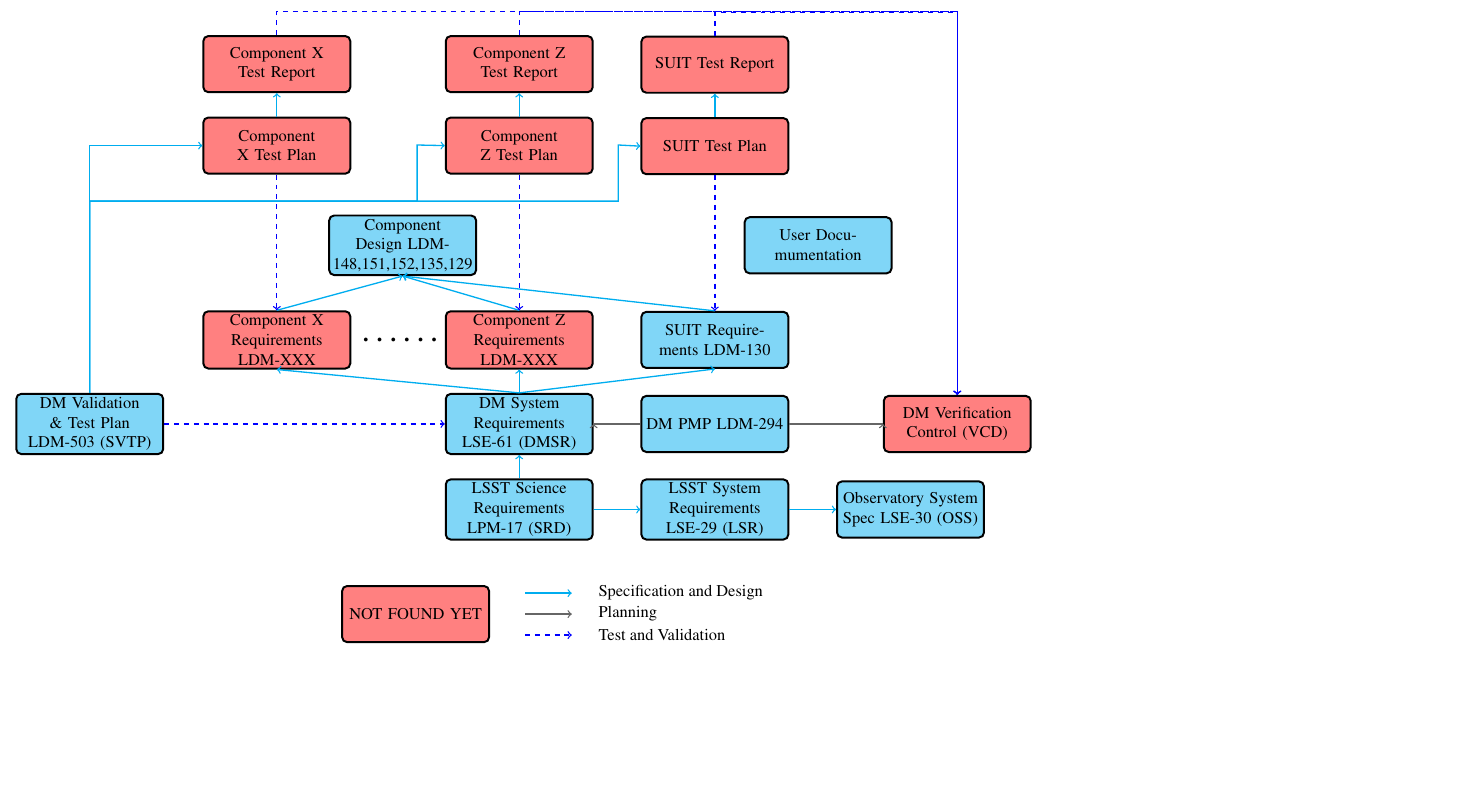
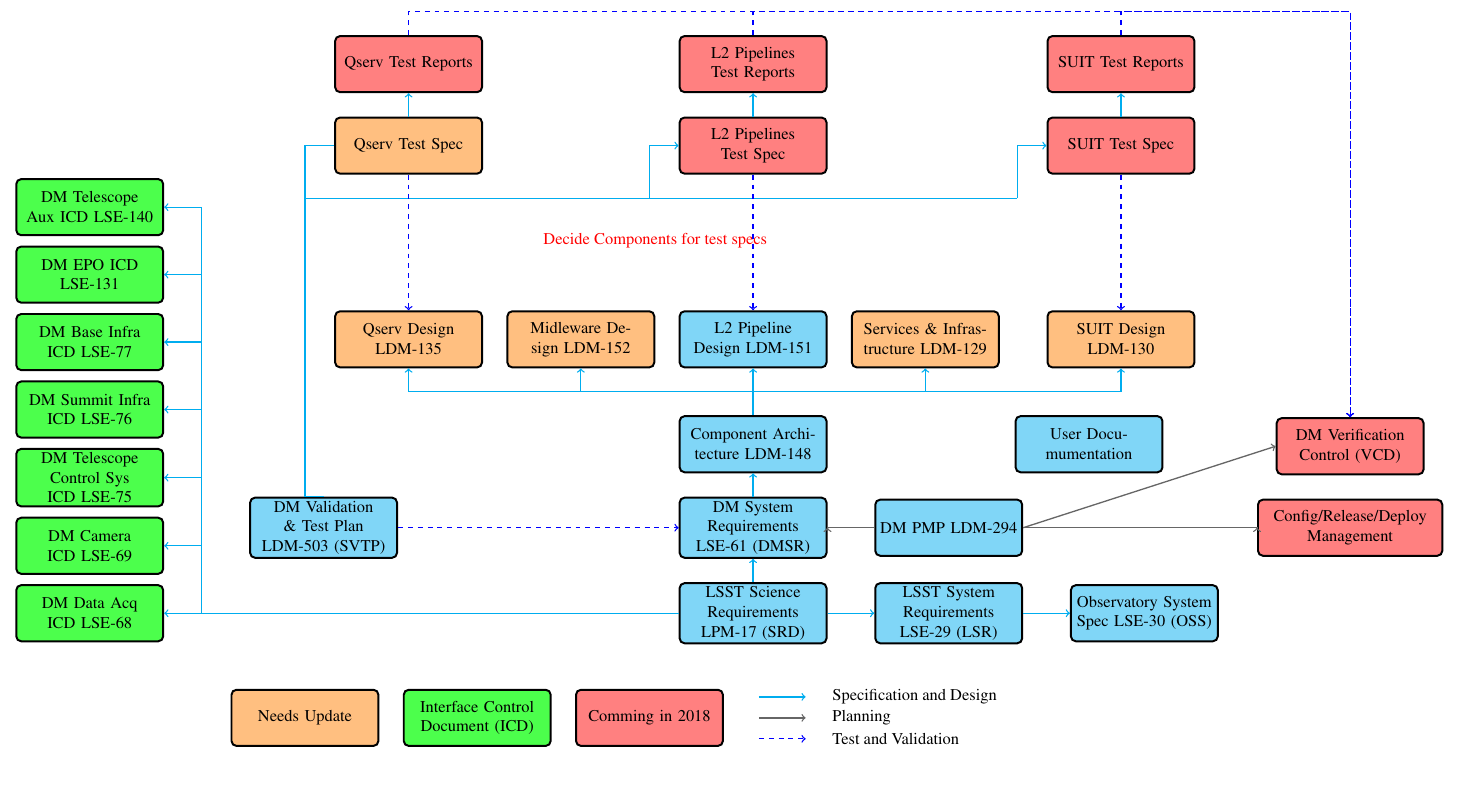
Before and after one commit to lsst-dm/dm-docs, a LaTeX document (images/DocTree.tex, which reads images/styles.tex): part of the page, cut at the place of the change, the shorter picture padded with empty space. Compiled offline with pdfLaTeX.

Commit message:
End user docs image

```diff
--- a/images/DocTree.tex
+++ b/images/DocTree.tex
@@ -12,10 +12,10 @@
 \usetikzlibrary{positioning,arrows,shapes,decorations.shapes,shapes.arrows}
 \usetikzlibrary{backgrounds,calc}
 
-\usepackage[paperwidth=31cm,paperheight=155mm,
+\usepackage[paperwidth=32cm,paperheight=20cm,
 left=-2mm,top=3mm,bottom=0mm,right=0mm,
-noheadfoot,marginparwidth=0pt,includemp=false,
-textwidth=30cm,textheight=50mm]{geometry}
+noheadfoot,marginparwidth=0pt,includemp=false
+]{geometry}
 
 
 \newcommand\showpage{%
@@ -33,6 +33,13 @@ textwidth=30cm,textheight=50mm]{geometry}
 
 
 	\node (scireq) [docbox] { LSST  Science Requirements LPM-17 (SRD)};
+	\node (daicd) [docboxicd, left=11cm of scireq] { DM Data Acq ICD LSE-68 };
+	\node (camicd) [docboxicd, above=0.2cm of daicd] { DM Camera ICD LSE-69 };
+	\node (csicd) [docboxicd, above=0.2cm of camicd] { DM Telescope Control Sys ICD LSE-75 };
+	\node (sumicd) [docboxicd, above=0.2cm of csicd] { DM Summit Infra ICD LSE-76 };
+	\node (baseicd) [docboxicd, above=0.2cm of sumicd] { DM Base Infra ICD LSE-77 };
+	\node (epoicd) [docboxicd, above=0.2cm of baseicd] { DM EPO ICD LSE-131 };
+	\node (auxicd) [docboxicd, above=0.2cm of epoicd] { DM Telescope Aux  ICD LSE-140 };
     \node (sysreq) [docbox, right = 1cm of scireq] { LSST  System Requirements LSE-29 (LSR)};
     \node (oss) [docbox, right = 1cm of sysreq] { Observatory System Spec LSE-30 (OSS) };
 %  LEGEND
@@ -48,62 +55,119 @@ textwidth=30cm,textheight=50mm]{geometry}
 	\node(legend3r) [right=1cm of legend3] {};
 	\draw[tline] (legend3) to (legend3r);
 	\node(ttext) [right= 2mm of legend3r] {Test and Validation};
-        \node (nf) [docboxm, left=5mm of legend2] { NOT FOUND YET };
+        \node (nf) [docboxm, left=5mm of legend2] { Comming in 2018};
+	\node (icd) [docboxicd, left=5mm of nf] { Interface Control Document (ICD) };
+	\node (upd) [docboxu, left=5mm of icd] { Needs Update};
 %%%
 	\node (dmreq) [docbox, above=5mm of scireq.north] { DM System Requirements  LSE-61 (DMSR)};
 	\node (svtp) [docbox, left=60mm of dmreq.west] { DM  Validation \& Test Plan LDM-503 (SVTP)};
     \node (pmp) [docbox, right=10mm of dmreq.east] { DM PMP LDM-294};
-    \node (vcd) [docboxm, right=20mm of pmp.east] { DM Verification Control (VCD)};
+    \node (crd) [docboxm, text width=38mm,  right=5cm of pmp.east] {Config/Release/Deploy Management };
+    \node (vcd) [docboxm, above=5mm of crd.north] { DM Verification Control (VCD)};
 
-    \node (compz) [docboxm, above=5mm of dmreq.north] { Component Z Requirements LDM-XXX};
-    \node (compx) [docboxm, left=20mm of compz] { Component X Requirements LDM-XXX};
-    \node (crdots) [right=1mm of compx.east] {\huge \ldots \ldots};
-    \node (suitr) [docbox, right=10mm of compz.east] { SUIT Requirements LDM-130};
+    %\node (compz) [docboxm, above=5mm of dmreq.north] { Component Z Requirements LDM-XXX};
+    %\node (compx) [docboxm, left=20mm of compz] { Component X Requirements LDM-XXX};
+    %\node (crdots) [right=1mm of compx.east] {\huge \ldots \ldots};
+    \node (compd)  [docbox, above=5mm of dmreq.north] { Component Architecture  LDM-148};
 
-    \node (compd)  [docbox, above=12mm of crdots] { Component Design LDM-148,151,152,135,129};
-    \node (userd)  [docbox, right=5.7cm of compd] { User Documumentation };
+    \node (plc)  [docbox, above=10mm of compd] {L2 Pipeline Design LDM-151};
+    \node (mwc)  [docboxu, left=5mm of plc] { Midleware Design LDM-152};
+    \node (qservc)  [docboxu, left=5mm of mwc] { Qserv Design LDM-135};
+    \node (infrac)  [docboxu, right=5mm of plc] { Services \& Infrastructure LDM-129};
+    \node (suitr) [docboxu, right=10mm of infrac.east] { SUIT Design LDM-130};
+    \node (userd)  [docbox, right=4.0cm of compd] { User Documumentation };
 
-    \node (compxt) [docboxm, above=29mm of compx] { Component X Test Plan };
-    \node (compzt) [docboxm, above=29mm of compz] { Component Z Test Plan };
-    \node (suitt) [docboxm, above=29mm of suitr] { SUIT Test Plan };
+    \node (plt) [docboxm, above=29mm of plc] { L2 Pipelines Test Spec };
+    \node (qservt) [docboxu, above=29mm of qservc] { Qserv Test Spec };
 
-    \node (compxtr) [docboxm, above=5mm of compxt] { Component X Test Report };
-    \node (compztr) [docboxm, above=5mm of compzt] { Component Z Test Report };
-    \node (suittr) [docboxm, above=5mm of suitt] { SUIT Test Report };
 
+    \node (suitt) [docboxm, above=29mm of suitr] { SUIT Test Spec };
+
+    \node (pltr) [docboxm, above=5mm of plt] { L2 Pipelines Test Reports };
+    \node (qservtr) [docboxm, above=5mm of qservt] { Qserv Test Reports };
+    \node (suittr) [docboxm, above=5mm of suitt] { SUIT Test Reports };
+
+   \draw[dline] (dmreq.north) to (compd.south);
    \draw[dline] (scireq.north) to (dmreq.south);
    \draw[dline] (scireq.east) to (sysreq.west);
    \draw[dline] (sysreq.east) to (oss.west);
-   \draw[dline] (dmreq.north) to (suitr.south);
-   \draw[dline] (dmreq.north) to (compx.south);
-   \draw[dline] (dmreq.north) to (compz.south);
 
-   \draw[dline] (svtp.north) -- ++(0,4.1)  -| ++(7,1.2) -- (compzt.west);
+   \node (suitrp) [below=5mm of suitr] {};
+   \draw[dline] (suitrp.north) to (suitr.south);
 
-   \draw[dline] (svtp.north) -- ++(0,4.1)  -| ++(11.3,1.2) -- (suitt.west);
-   \draw[dline] (svtp.north) |- (compxt.west);
+   \node (plcp) [below=5mm of plc] {};
+   \draw[dline] (plcp.north) to (plc.south);
 
-   \draw[dline] (compx.north) to (compd.south);
-   \draw[dline] (compz.north) to (compd.south);
-   \draw[dline] (suitr.north) to (compd.south);
+   \node (mwcp) [below=5mm of mwc] {};
+   \draw[dline] (mwcp.north) to  (mwc.south);
 
+   \node (infracp) [below=5mm of infrac] {};
+   \draw[dline] (infracp.north) -| (infrac.south);
+
+   \node (qservcp) [below=5mm of qservc] {};
+   \draw[dline] (qservcp.north) to (qservc.south);
+
+   \draw[dlines] (plcp.north) -- (qservcp.north);
+   \draw[dlines] (suitrp.north) -- (plcp.north);
+   \draw[dlines] (compd.north) -- (plcp.north);
+
+
+   \node (qservtp) [left=5mm of qservt] {};
+   \node (qservtpb) [below=10mm of qservtp.east] {};
+   \draw[dlines] (svtp.north) -| (qservtpb.west);
+   \draw[dlines] (qservtpb.west) |- (qservt.west);
+   %\draw[dline] (qservtp.east) -- (qservt.west);
+
+   \node (pltp) [left=5mm of plt] {};
+   \node (pltpb) [below=10mm of pltp.east] {};
+   %\draw[dlines] (svtp.north) |- (pltpb.west);
+   \draw[dline] (pltpb.west) |- (plt.west);
+
+    \node (tst) [below=5mm of pltpb] {\color{red} Decide Components for test specs};
+
+   \node (suittp) [left=5mm of suitt] {};
+   \node (suittpb) [below=10mm of suittp.east] {};
+   \draw[dlines] (qservtpb.west) -- (suittpb.west);
+   \draw[dline] (suittpb.west) |-  (suitt.west);
+
+   \draw[tline] (pltr.north) -- ++(0,0.5)  -| (vcd.north);
    \draw[tline] (suittr.north) -- ++(0,0.5)  -| (vcd.north);
-   \draw[tline] (compxtr.north) -- ++(0,0.5)  -| (vcd.north);
-   \draw[tline] (compztr.north) -- ++(0,0.5)  -| (vcd.north);
+   \draw[tline] (qservtr.north) -- ++(0,0.5)  -| (vcd.north);
 
    \draw[tline] (svtp.east) to (dmreq.west);
-   \draw[tline] (compxt.south) to (compx.north);
-   \draw[tline] (compzt.south) to (compz.north);
+   \draw[tline] (plt.south) to (plc.north);
+   \draw[tline] (qservt.south) to (qservc.north);
    \draw[tline] (suitt.south) to (suitr.north);
 %reports
-   \draw[dline] (compxt.north) to (compxtr.south);
-   \draw[dline] (compzt.north) to (compztr.south);
+   \draw[dline] (plt.north) to (pltr.south);
+   \draw[dline] (qservt.north) to (qservtr.south);
    \draw[dline] (suitt.north) to (suittr.south);
 
    \draw[pline] (pmp.west) -|  (dmreq.east);
-   \draw[pline] (pmp.east) -|  (vcd.west);
+   \draw[pline] (pmp.east) -- (vcd.west);
+   \draw[pline] (pmp.east) -|  (crd.west);
+
+ %icds
+   \node (daicdp) [right=0.8cm of daicd.east] {};
+   \draw[dline] (daicdp.west) -- (daicd.east);
+
+   \node (camicdp) [right=0.8cm of camicd.east] {};
+   \draw[dline] (camicdp.west) -- (camicd.east);
+   \node (csicdp) [right=0.8cm of csicd.east] {};
+   \draw[dline] (csicdp.west) -- (csicd.east);
+   \node (sumicdp) [right=0.8cm of sumicd.east] {};
+   \draw[dline] (sumicdp.west) -- (sumicd.east);
+
+   \node (baseicdp) [right=0.8cm of baseicd.east] {};
+   \draw[dline] (baseicdp.west) -- (baseicd.east);
+
+   \node (epoicdp) [right=0.8cm of epoicd.east] {};
+   \draw[dline] (epoicdp.west) -- (epoicd.east);
 
 
+   \node (auxicdp) [right=0.8cm of auxicd.east] {};
+   \draw[dlines] (scireq.west) -| (auxicdp.west);
+   \draw[dline] (auxicdp.west) -- (auxicd.east);
 
 \end{tikzpicture}
 \end{document}
--- a/images/styles.tex
+++ b/images/styles.tex
@@ -14,10 +14,19 @@ color=white, very thick, minimum height=12mm, inner sep=2pt, text centered, text
 \tikzstyle{psbox}=[rectangle, rounded corners=3pt, draw=red, top color=green!50!white, bottom
 color=cyan, very thick, minimum height=10mm, inner sep=2pt, text centered, text width=35mm]
 
+\tikzstyle{pobox}=[rectangle, rounded corners=3pt, draw=red, top color=blue!50!white, bottom
+color=cyan, very thick, minimum height=10mm, inner sep=2pt, text centered, text width=35mm]
+
 \tikzstyle{docbox}=[rectangle, rounded corners=3pt, draw=black, fill=cyan!50!white,
  very thick, minimum height=12mm, inner sep=2pt,  text centered, text width=30mm]
 
 \tikzstyle{docboxm}=[rectangle, rounded corners=3pt, draw=black, fill=red!50!white,
+ very thick, minimum height=12mm, inner sep=2pt,  text centered, text width=30mm]
+
+\tikzstyle{docboxu}=[rectangle, rounded corners=3pt, draw=black, fill=orange!50!white,
+ very thick, minimum height=12mm, inner sep=2pt,  text centered, text width=30mm]
+
+\tikzstyle{docboxicd}=[rectangle, rounded corners=3pt, draw=black, fill=green!70!white,
  very thick, minimum height=12mm, inner sep=2pt,  text centered, text width=30mm]
 
 \tikzstyle{gbox}=[rectangle, rounded corners=3pt, draw=orange!80!black, top color=orange!30!white,
@@ -29,6 +38,7 @@ color=white, very thick, minimum height=8mm, inner sep=2pt, text centered, text
 \tikzstyle{line}=[-, thick]
 \tikzstyle{sline}=[-, thick, dashed, olive]
 \tikzstyle{dline}=[->, thick, cyan]
+\tikzstyle{dlines}=[-, thick, cyan]
 \tikzstyle{tline}=[->, thick, dashed, blue]
 \tikzstyle{pline}=[->, thick,  black!60!white]
 
```
Also changed, not shown: images/DmOrg.tex (+45 -35 lines), images/DmOrg.pdf, images/DocTree.pdf.
